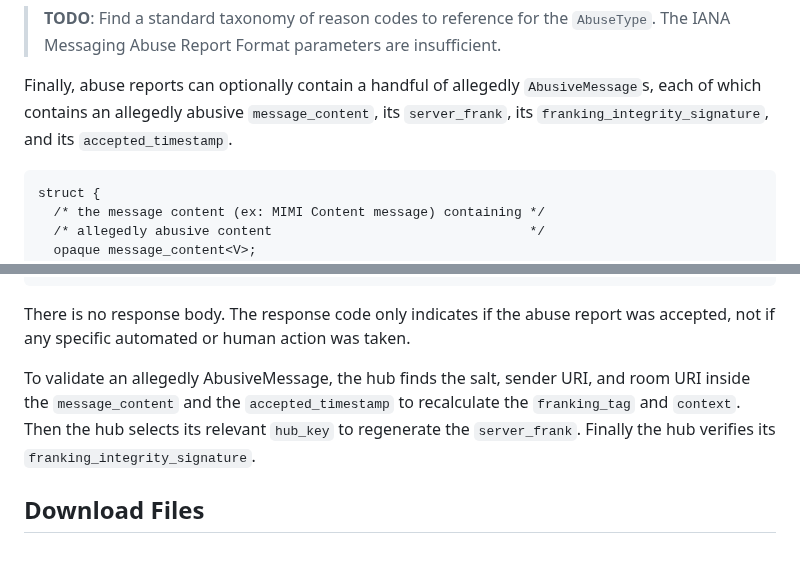
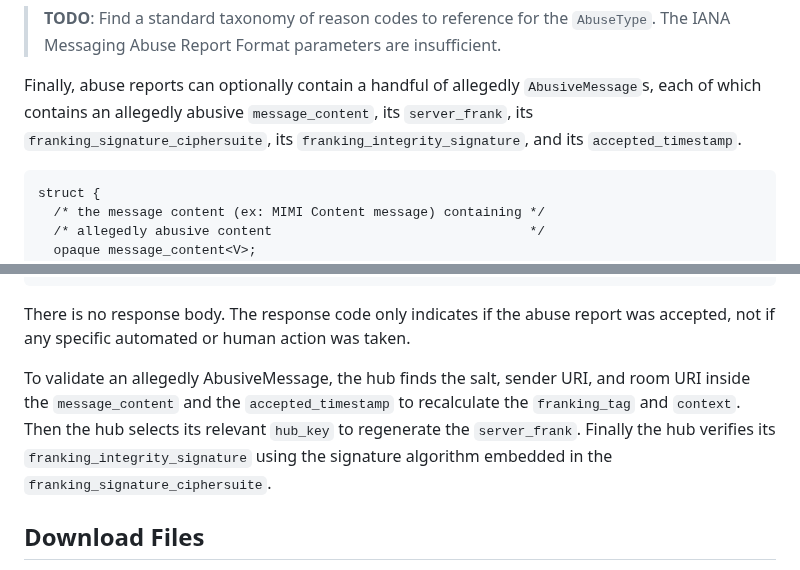
Before and after one commit to ietf-wg-mimi/mimi-protocol, a Markdown page: draft-ietf-mimi-protocol.md, 2 parts joined by grey strips. Rendered like a GitHub page.

Commit message:
update abuse reporting section to reflect franking changes

```diff
--- a/draft-ietf-mimi-protocol.md
+++ b/draft-ietf-mimi-protocol.md
@@ -1873,8 +1873,8 @@ abuse, and the `note` is a UTF8 human-readable string, which can be empty.
 
 Finally, abuse reports can optionally contain a handful of allegedly
 `AbusiveMessage`s, each of which contains an allegedly abusive
-`message_content`, its `server_frank`, its `franking_integrity_signature`, and
-its `accepted_timestamp`.
+`message_content`, its `server_frank`, its `franking_signature_ciphersuite`,
+its `franking_integrity_signature`, and its `accepted_timestamp`.
 
 ~~~ tls
 struct {
@@ -1899,12 +1899,15 @@ struct {
 } AbuseReport;
 ~~~
 
-There is no response body. The response code only indicates if the abuse report was accepted, not if any specific automated or human action was taken.
+There is no response body. The response code only indicates if the abuse report
+was accepted, not if any specific automated or human action was taken.
 
 To validate an allegedly AbusiveMessage, the hub finds the salt, sender URI, and
 room URI inside the `message_content` and the `accepted_timestamp` to
 recalculate the `franking_tag` and `context`. Then the hub selects its relevant
-`hub_key` to regenerate the `server_frank`. Finally the hub verifies its `franking_integrity_signature`.
+`hub_key` to regenerate the `server_frank`. Finally the hub verifies its
+`franking_integrity_signature` using the signature algorithm embedded in the
+`franking_signature_ciphersuite`.
 
 
 ## Download Files
```
